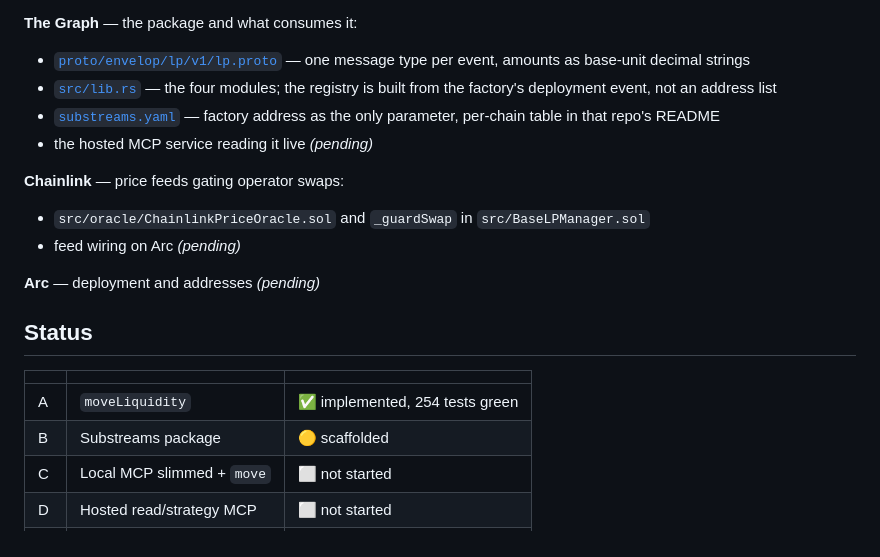
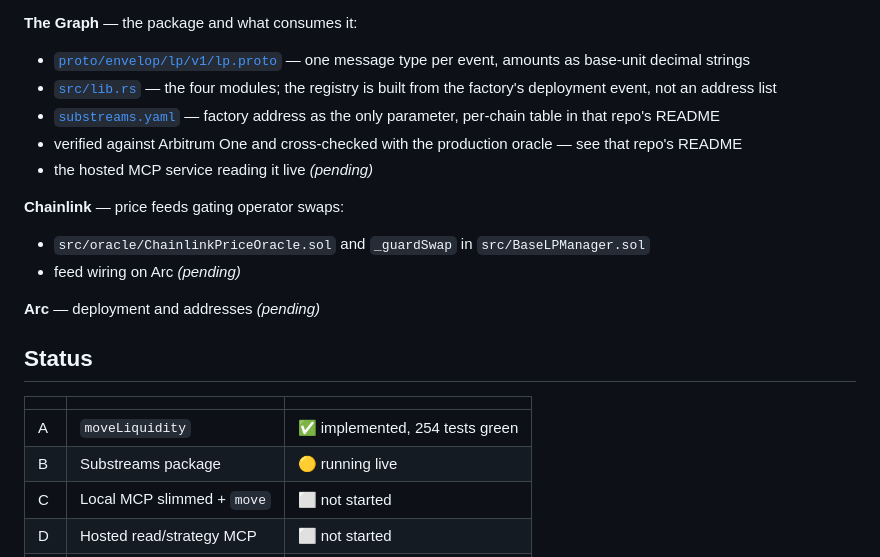
Before and after one commit to dao-envelop/ethonline-2026-unisafe, a Markdown page: README.md, the part around the change. GitHub-like rendering.

```diff
--- a/README.md
+++ b/README.md
@@ -127,6 +127,7 @@ anything is signed.
   — the four modules; the registry is built from the factory's deployment event, not an address list
 - [`substreams.yaml`](https://github.com/dao-envelop/ethonline-2026-substreams-v4-lp/blob/master/substreams.yaml)
   — factory address as the only parameter, per-chain table in that repo's README
+- verified against Arbitrum One and cross-checked with the production oracle — see that repo's README
 - the hosted MCP service reading it live _(pending)_
 
 **Chainlink** — price feeds gating operator swaps:
@@ -140,7 +141,7 @@ anything is signed.
 | | | |
 |---|---|---|
 | A | `moveLiquidity` | ✅ implemented, 254 tests green |
-| B | Substreams package | 🟡 scaffolded |
+| B | Substreams package | 🟡 running live |
 | C | Local MCP slimmed + `move` | ⬜ not started |
 | D | Hosted read/strategy MCP | ⬜ not started |
 | E | Arc deployment | ⬜ not started |
```
Also changed, not shown: PLAN.md (+23 -1 lines).
